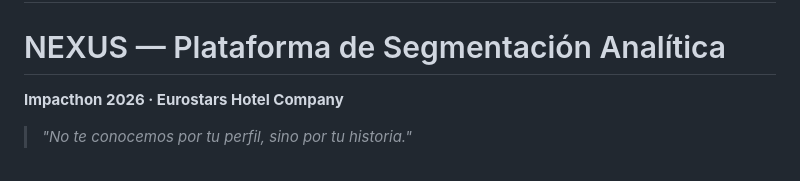
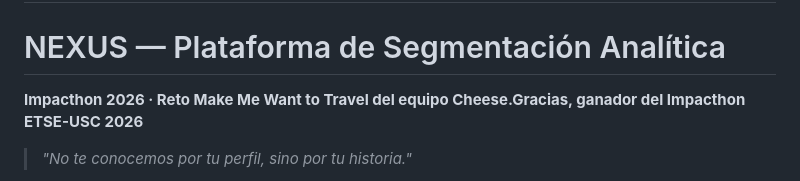
Before and after one commit to marrtinpenedo/Eurostars---Cheese.Gracias, a Markdown page: README.md, the part around the change. Drawn GitHub-style.

Commit message:
Revise project details and team recognition
Updated project description and added team acknowledgment.

```diff
--- a/README.md
+++ b/README.md
@@ -2,7 +2,7 @@
 
 # NEXUS — Plataforma de Segmentación Analítica
 
-**Impacthon 2026 · Eurostars Hotel Company**
+**Impacthon 2026 · Reto Make Me Want to Travel del equipo Cheese.Gracias, ganador del Impacthon ETSE-USC 2026**
 
 > *"No te conocemos por tu perfil, sino por tu historia."*
 
```
